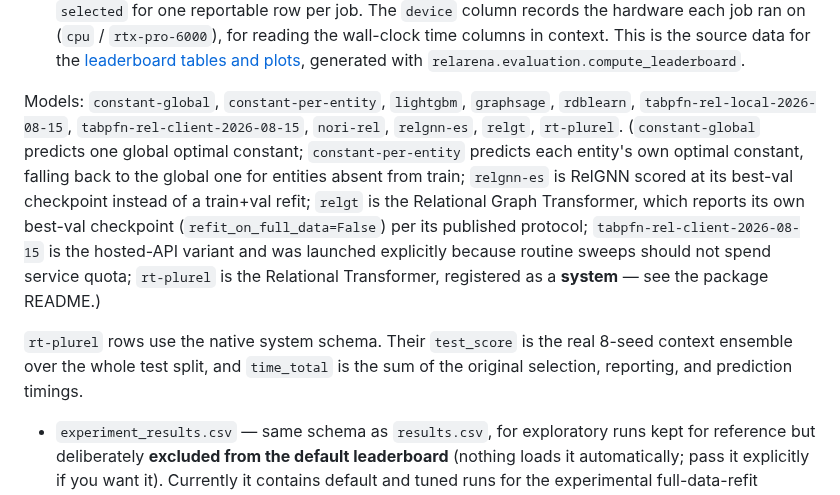
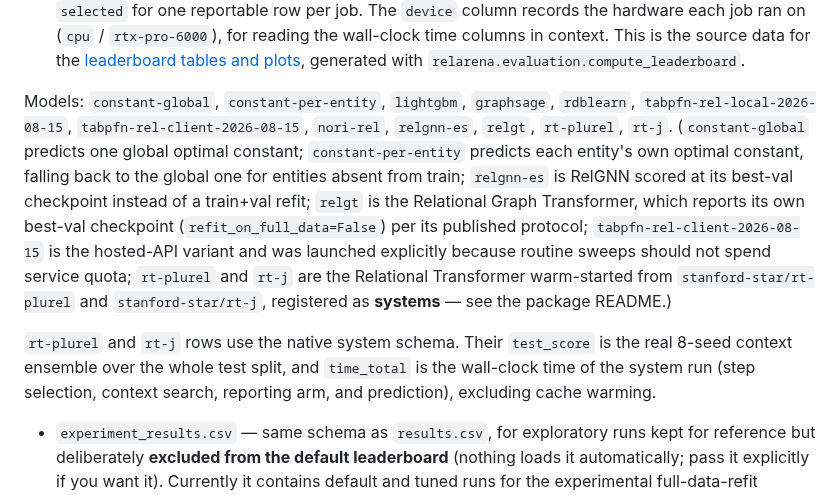
Before and after one commit to PriorLabs/relarena, a Markdown page: baseline_results/README.md, the part around the change. Drawn GitHub-style.

```diff
--- a/baseline_results/README.md
+++ b/baseline_results/README.md
@@ -14,19 +14,21 @@ A snapshot of RelArena baseline runs over the RelBench-v1 entity-task grid
   `relarena.evaluation.compute_leaderboard`.
 
 Models: `constant-global`, `constant-per-entity`, `lightgbm`, `graphsage`, `rdblearn`,
-`tabpfn-rel-local-2026-08-15`, `tabpfn-rel-client-2026-08-15`, `nori-rel`, `relgnn-es`, `relgt`, `rt-plurel`.
+`tabpfn-rel-local-2026-08-15`, `tabpfn-rel-client-2026-08-15`, `nori-rel`, `relgnn-es`, `relgt`, `rt-plurel`, `rt-j`.
 (`constant-global` predicts one global optimal constant; `constant-per-entity` predicts each
 entity's own optimal constant, falling back to the global one for entities absent
 from train; `relgnn-es` is RelGNN scored at its best-val checkpoint instead
 of a train+val refit; `relgt` is the Relational Graph Transformer, which reports its
 own best-val checkpoint (`refit_on_full_data=False`) per its published protocol;
 `tabpfn-rel-client-2026-08-15` is the hosted-API variant and was launched explicitly because
-routine sweeps should not spend service quota; `rt-plurel` is the Relational
-Transformer, registered as a **system** — see the package README.)
+routine sweeps should not spend service quota; `rt-plurel` and `rt-j` are the
+Relational Transformer warm-started from `stanford-star/rt-plurel` and
+`stanford-star/rt-j`, registered as **systems** — see the package README.)
 
-`rt-plurel` rows use the native system schema. Their `test_score` is the real
-8-seed context ensemble over the whole test split, and `time_total` is the sum
-of the original selection, reporting, and prediction timings.
+`rt-plurel` and `rt-j` rows use the native system schema. Their `test_score` is
+the real 8-seed context ensemble over the whole test split, and `time_total` is
+the wall-clock time of the system run (step selection, context search,
+reporting arm, and prediction), excluding cache warming.
 - `experiment_results.csv` — same schema as `results.csv`, for exploratory runs kept
   for reference but deliberately **excluded from the default leaderboard** (nothing
   loads it automatically; pass it explicitly if you want it). Currently it contains
```
Also changed, not shown: README.md (+16 -15 lines), docs/tuning-regime.md (+9 -8 lines), docs/leaderboards.png, 2 other files.
